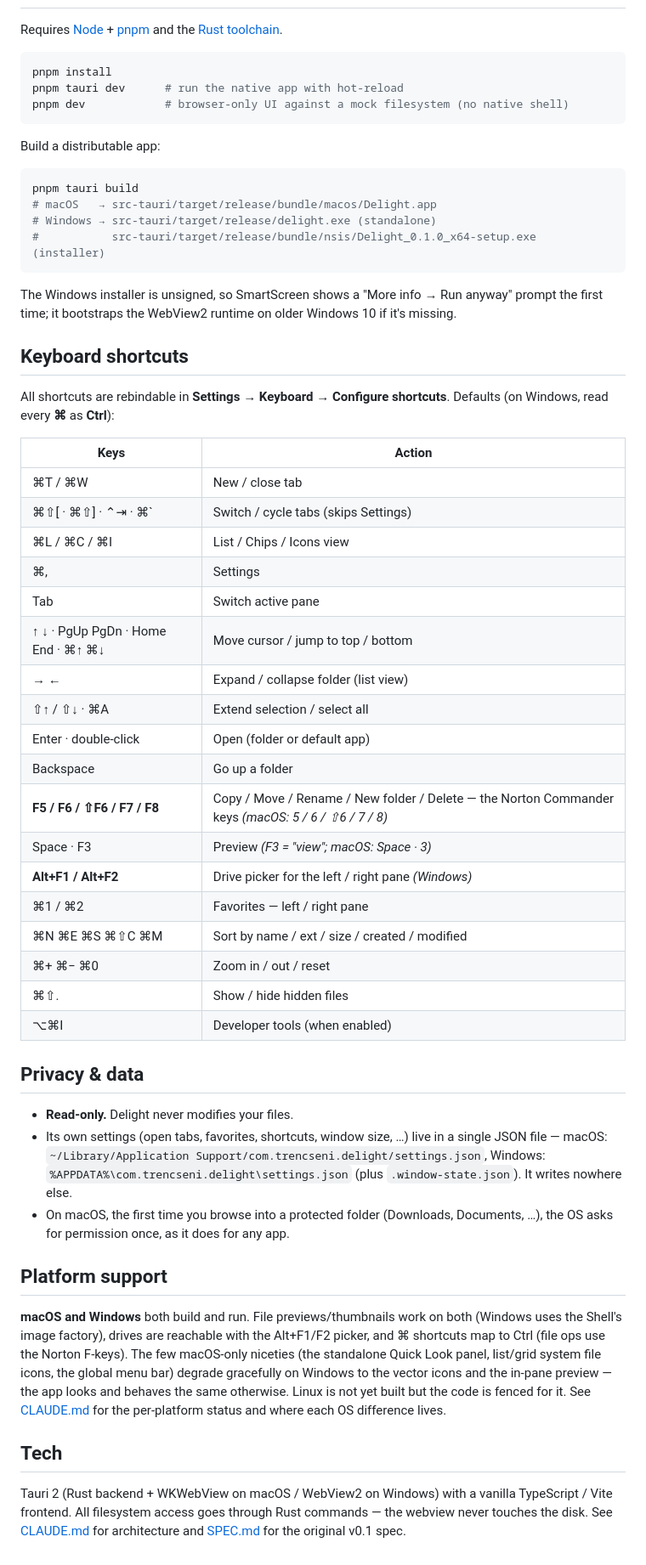
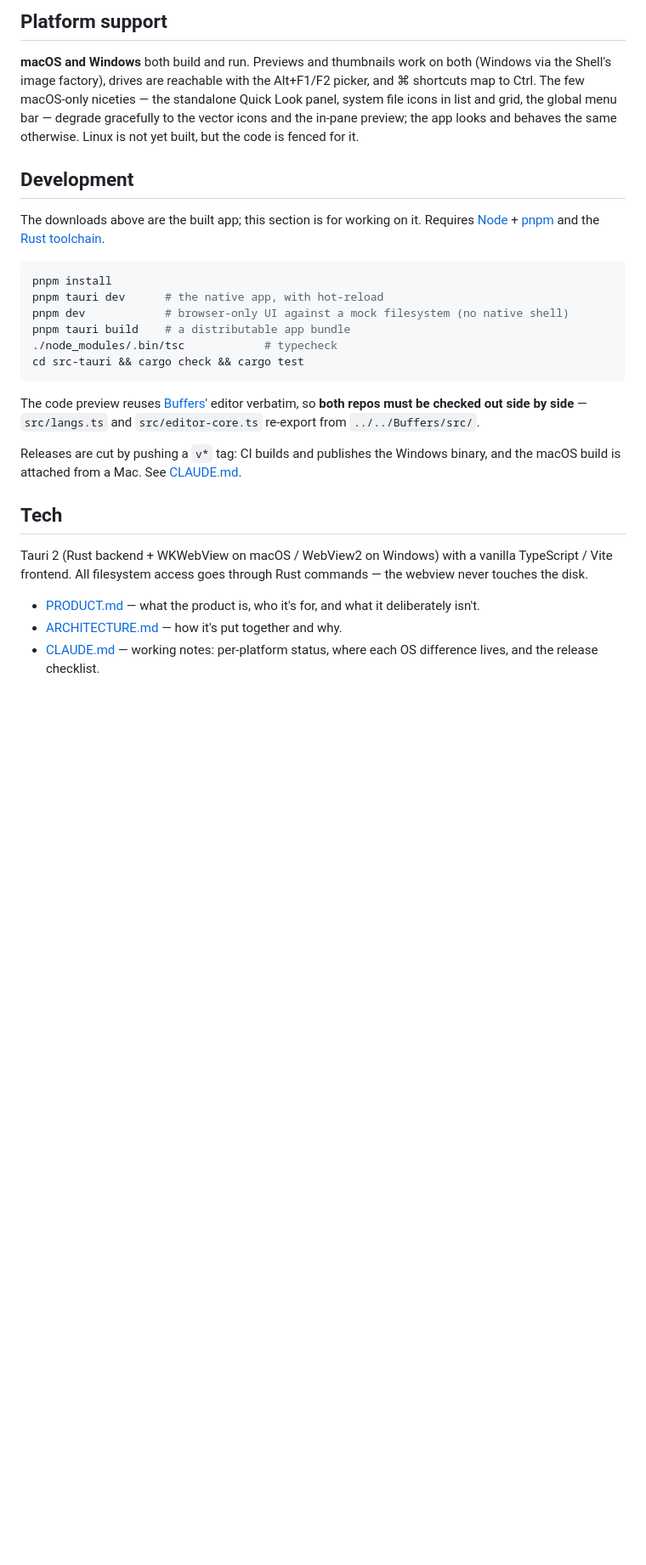
Before and after one commit to mtrencseni/delight, a Markdown page: README.md, the part around one of its changes. Shown at 85% size. Drawn GitHub-style; blank space fills up the shorter version.

````diff
--- a/README.md
+++ b/README.md
@@ -69,77 +114,43 @@ release.
+## Platform support
+
+**macOS and Windows** both build and run. Previews and thumbnails work on both
+(Windows via the Shell's image factory), drives are reachable with the Alt+F1/F2
+picker, and ⌘ shortcuts map to Ctrl. The few macOS-only niceties — the
+standalone Quick Look panel, system file icons in list and grid, the global menu
+bar — degrade gracefully to the vector icons and the in-pane preview; the app
+looks and behaves the same otherwise. Linux is not yet built, but the code is
+fenced for it.
+
+## Development
+
+The downloads above are the built app; this section is for working on it.
 Requires [Node](https://nodejs.org) + [pnpm](https://pnpm.io) and the
 [Rust toolchain](https://www.rust-lang.org/tools/install).
 
 ```sh
 pnpm install
-pnpm tauri dev      # run the native app with hot-reload
+pnpm tauri dev      # the native app, with hot-reload
 pnpm dev            # browser-only UI against a mock filesystem (no native shell)
+pnpm tauri build    # a distributable app bundle
+./node_modules/.bin/tsc            # typecheck
+cd src-tauri && cargo check && cargo test
 ```
 
-Build a distributable app:
+The code preview reuses [Buffers](https://github.com/mtrencseni/buffers)' editor
+verbatim, so **both repos must be checked out side by side** — `src/langs.ts` and
+`src/editor-core.ts` re-export from `../../Buffers/src/`.
 
-```sh
-pnpm tauri build
-# macOS   → src-tauri/target/release/bundle/macos/Delight.app
-# Windows → src-tauri/target/release/delight.exe (standalone)
-#           src-tauri/target/release/bundle/nsis/Delight_0.1.0_x64-setup.exe (installer)
-```
-
-The Windows installer is unsigned, so SmartScreen shows a "More info → Run
-anyway" prompt the first time; it bootstraps the WebView2 runtime on older
-Windows 10 if it's missing.
-
-## Keyboard shortcuts
-
-All shortcuts are rebindable in **Settings → Keyboard → Configure shortcuts**.
-Defaults (on Windows, read every **⌘** as **Ctrl**):
-
-| Keys | Action |
-| --- | --- |
-| ⌘T / ⌘W | New / close tab |
-| ⌘⇧[ · ⌘⇧] · ⌃⇥ · ⌘` | Switch / cycle tabs (skips Settings) |
-| ⌘L / ⌘C / ⌘I | List / Chips / Icons view |
-| ⌘, | Settings |
-| Tab | Switch active pane |
-| ↑ ↓ · PgUp PgDn · Home End · ⌘↑ ⌘↓ | Move cursor / jump to top / bottom |
-| → ← | Expand / collapse folder (list view) |
-| ⇧↑ / ⇧↓ · ⌘A | Extend selection / select all |
-| Enter · double-click | Open (folder or default app) |
-| Backspace | Go up a folder |
-| **F5 / F6 / ⇧F6 / F7 / F8** | Copy / Move / Rename / New folder / Delete — the Norton Commander keys _(macOS: 5 / 6 / ⇧6 / 7 / 8)_ |
-| Space · F3 | Preview _(F3 = "view"; macOS: Space · 3)_ |
-| **Alt+F1 / Alt+F2** | Drive picker for the left / right pane _(Windows)_ |
-| ⌘1 / ⌘2 | Favorites — left / right pane |
-| ⌘N ⌘E ⌘S ⌘⇧C ⌘M | Sort by name / ext / size / created / modified |
-| ⌘+ ⌘− ⌘0 | Zoom in / out / reset |
-| ⌘⇧. | Show / hide hidden files |
-| ⌥⌘I | Developer tools (when enabled) |
-
-## Privacy & data
-
-- **Read-only.** Delight never modifies your files.
-- Its own settings (open tabs, favorites, shortcuts, window size, …) live in a
-  single JSON file — macOS:
-  `~/Library/Application Support/com.trencseni.delight/settings.json`, Windows:
-  `%APPDATA%\com.trencseni.delight\settings.json` (plus `.window-state.json`). It
-  writes nowhere else.
-- On macOS, the first time you browse into a protected folder (Downloads,
-  Documents, …), the OS asks for permission once, as it does for any app.
-
-## Platform support
-
-**macOS and Windows** both build and run. File previews/thumbnails work on both
-(Windows uses the Shell's image factory), drives are reachable with the Alt+F1/F2
-picker, and ⌘ shortcuts map to Ctrl (file ops use the Norton F-keys). The few
-macOS-only niceties (the standalone Quick Look panel, list/grid system file
-icons, the global menu bar) degrade gracefully on Windows to the vector icons and
-the in-pane preview — the app looks and behaves the same otherwise. Linux is not
-yet built but the code is fenced for it. See [CLAUDE.md](CLAUDE.md) for the
-per-platform status and where each OS difference lives.
+Releases are cut by pushing a `v*` tag: CI builds and publishes the Windows
+binary, and the macOS build is attached from a Mac. See [CLAUDE.md](CLAUDE.md).
 
 ## Tech
 
 Tauri 2 (Rust backend + WKWebView on macOS / WebView2 on Windows) with a vanilla
-TypeScript / Vite frontend.
-All filesystem access goes through Rust commands — the webview never touches the
-disk. See [CLAUDE.md](CLAUDE.md) for architecture and [SPEC.md](SPEC.md) for the
-original v0.1 spec.
+TypeScript / Vite frontend. All filesystem access goes through Rust commands —
+the webview never touches the disk.
+
+- [PRODUCT.md](PRODUCT.md) — what the product is, who it's for, and what it
+  deliberately isn't.
+- [ARCHITECTURE.md](ARCHITECTURE.md) — how it's put together and why.
+- [CLAUDE.md](CLAUDE.md) — working notes: per-platform status, where each OS
+  difference lives, and the release checklist.
````
Also changed, not shown: other parts of README.md (+95 -50 lines), CLAUDE.md (+49 -2 lines), PRODUCT.md (+27 -2 lines).
